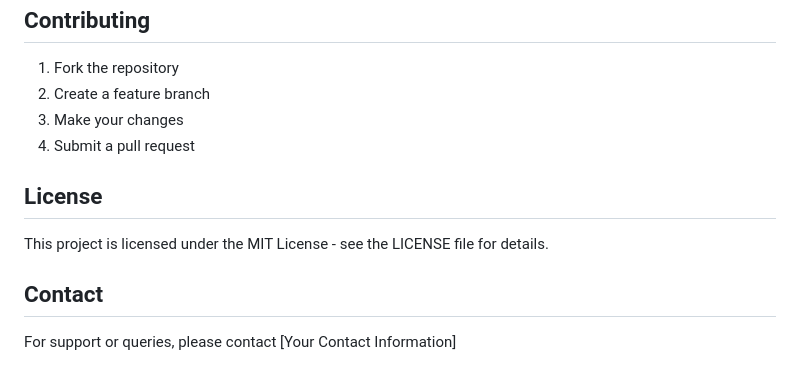
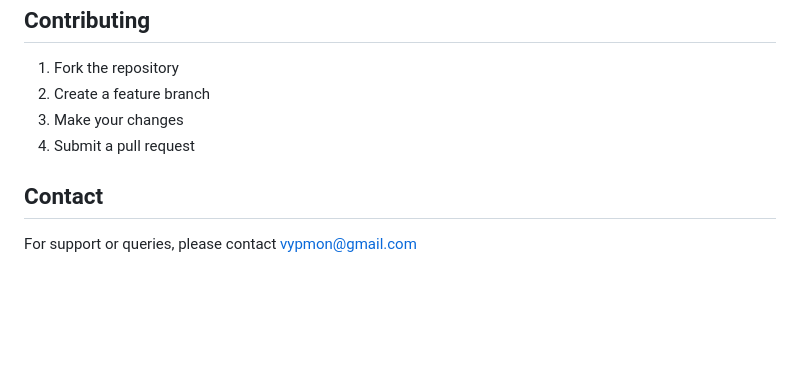
Before and after one commit to Debyvypth1862/Data-Engineering-Projects, a Markdown page: retail-sales-etl/README.md, the part around the change. Rendered like a GitHub page; blank space fills up the shorter version.

Commit message:
Add contact to README

```diff
--- a/retail-sales-etl/README.md
+++ b/retail-sales-etl/README.md
@@ -157,8 +157,5 @@ This will create a new `raw_sales.csv` file with:
 3. Make your changes
 4. Submit a pull request
 
-## License
-This project is licensed under the MIT License - see the LICENSE file for details.
-
 ## Contact
-For support or queries, please contact [Your Contact Information]
+For support or queries, please contact vypmon@gmail.com
```
